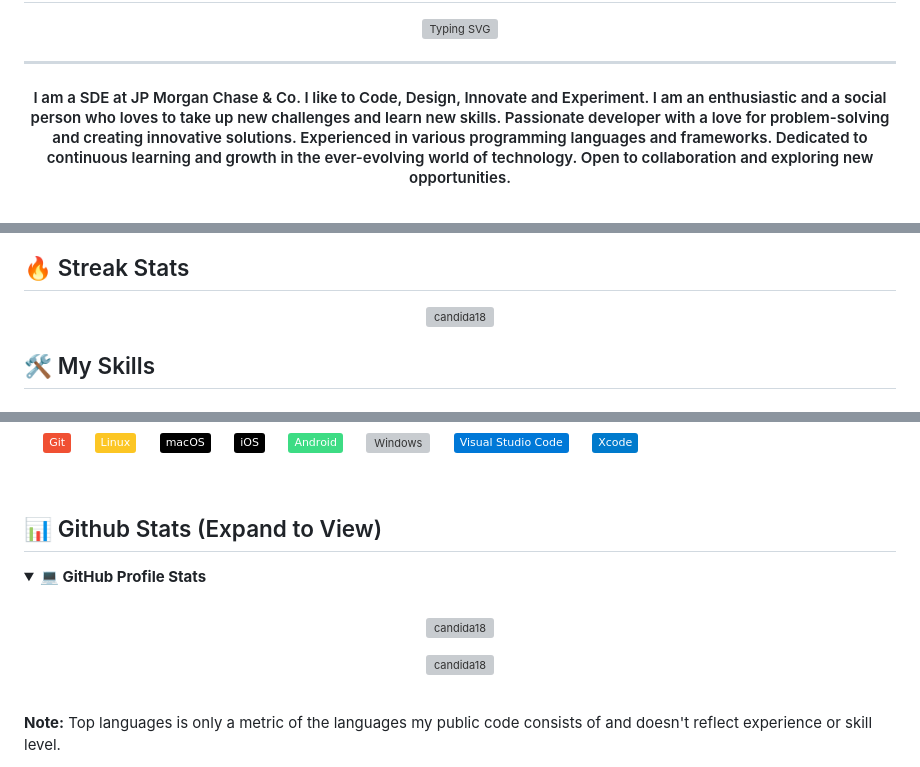
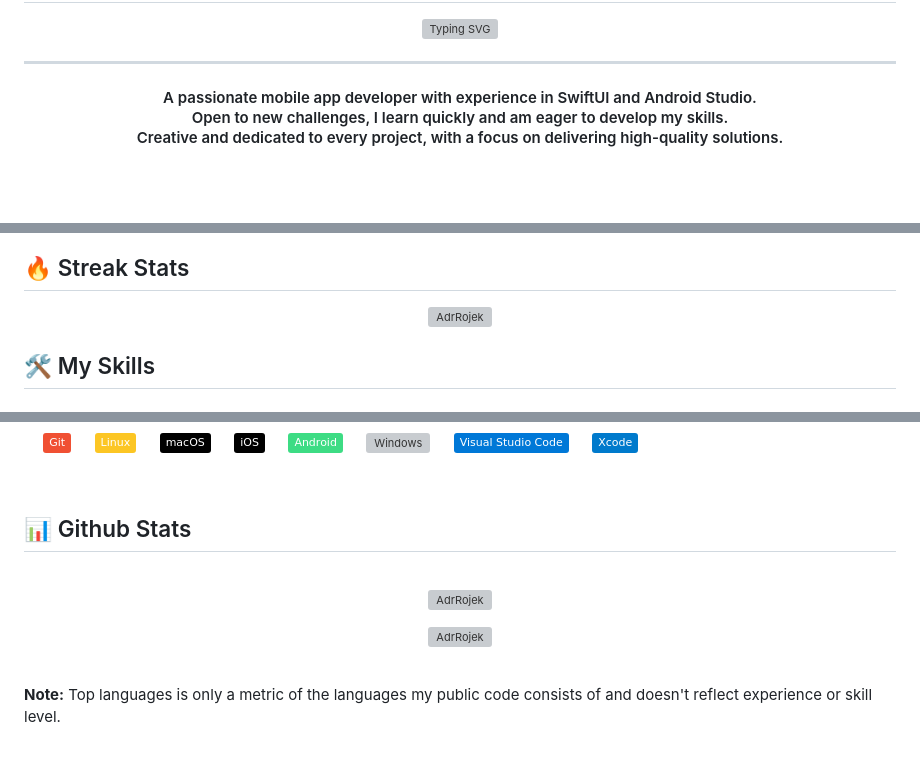
Before and after one commit to AdrRojek/AdrRojek, a Markdown page: README.md, 3 parts joined by grey strips. Drawn GitHub-style; folded sections open; badges without logos; blank space fills up the shorter version; grey boxes are pictures that could not be loaded.

```diff
--- a/README.md
+++ b/README.md
@@ -3,5 +3,7 @@
   <a href="https://git.io/typing-svg"><img src="https://readme-typing-svg.herokuapp.com?font=Fira+Code&pause=1000&width=435&lines=3rd+year+IT+student;Mobile+App+Developer" alt="Typing SVG" /></a>
 </p>
 <hr/>
-<h4 align="center">I am a SDE at JP Morgan Chase & Co. I like to Code, Design, Innovate and Experiment. I am an enthusiastic and a social person who loves to take up new challenges and learn new skills. Passionate developer with a love for problem-solving and creating innovative solutions. Experienced in various programming languages and frameworks. Dedicated to continuous learning and growth in the ever-evolving world of technology. Open to collaboration and exploring new opportunities.</h4>
+<h4 align="center">A passionate mobile app developer with experience in SwiftUI and Android Studio. <br />Open to new
+                        challenges, I learn quickly and am eager to develop my skills. <br />Creative and dedicated to every
+                        project, with a focus on delivering high-quality solutions.</h4>
 <br>
@@ -9,7 +10,7 @@
 
 ## 🔥 Streak Stats
 
-<p align="center"><img align="center" src="https://github-readme-streak-stats.herokuapp.com/?user=candida18&theme=algolia" alt="candida18" /></p>
+<p align="center"><img align="center" src="https://github-readme-streak-stats.herokuapp.com?user=AdrRojek&theme=highcontrast" alt="AdrRojek" /></p>
 
 ## 🛠️ My Skills
 
@@ -125,16 +122,14 @@
 
 <br/>
 
-## 📊 Github Stats (Expand to View)
+## 📊 Github Stats
 
-<details>
-  <summary><b>💻 GitHub Profile Stats</b></summary>
   <br/>
   <p align="center">
-    <a href="https://github.com/Candida18"><img align="center" src="https://github-readme-stats.vercel.app/api?username=candida18&show_icons=true&locale=en&theme=algolia" alt="candida18" height="192px"/></a>
+    <a href="https://github.com/Candida18"><img align="center" src="https://github-readme-stats.vercel.app/api?username=AdrRojek&show_icons=true&locale=en&theme=algolia" alt="AdrRojek" height="192px"/></a>
 	</p>
 	<p  align="center">
-	  <img src="https://github-readme-stats.vercel.app/api/top-langs?username=candida18&show_icons=true&locale=en&layout=compact&theme=algolia" alt="candida18" height="192px"/>
+	  <img src="https://github-readme-stats.vercel.app/api/top-langs?username=AdrRojek&show_icons=true&locale=en&layout=compact&theme=algolia" alt="AdrRojek" height="192px"/>
 	</p>
   <br/>
   <b>Note:</b> Top languages is only a metric of the languages my public code consists of and doesn't reflect experience or skill level.
```
Also changed, not shown: other parts of README.md (+5 -20 lines).
